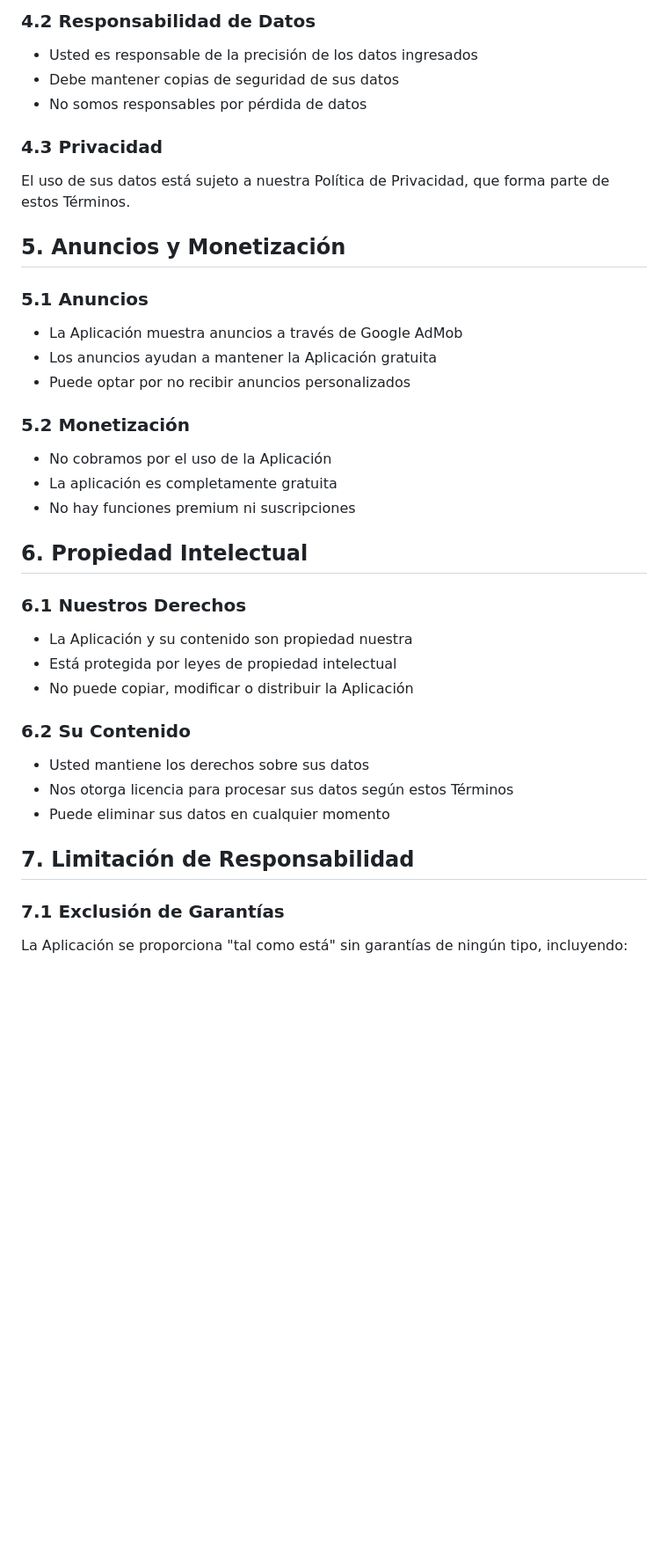
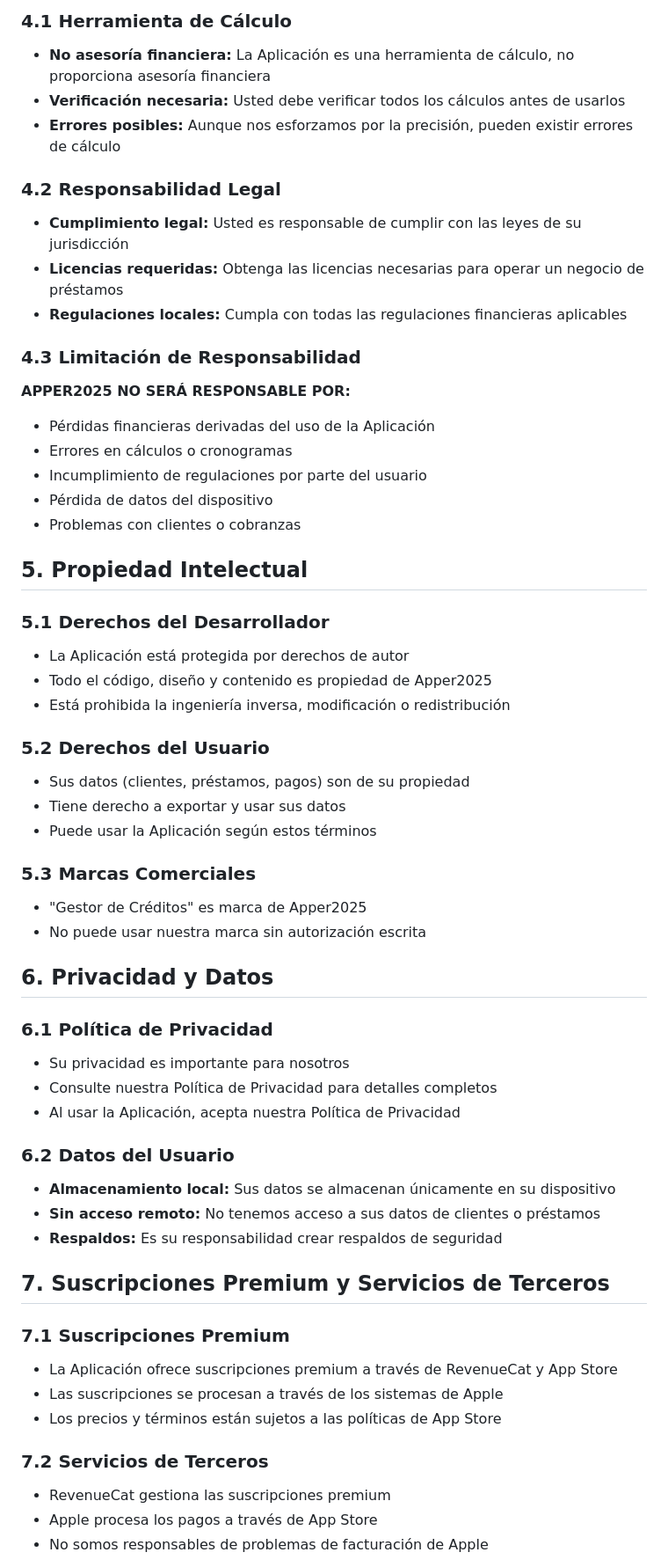
Before and after one commit to HenryCobos/gestor-creditos-website, a Markdown page: TERMINOS_SERVICIO.md, the part around the change printed below. Shown: that part at 88% size. Rendered like a GitHub page; blank space fills up the shorter version.

Commit message:
Actualizar políticas legales - Eliminar referencias a AdMob y servicios de publicidad

```diff
--- a/TERMINOS_SERVICIO.md
+++ b/TERMINOS_SERVICIO.md
@@ -45,37 +59,59 @@ No debe usar la Aplicación para:
 
-### 4.2 Responsabilidad de Datos
-- Usted es responsable de la precisión de los datos ingresados
-- Debe mantener copias de seguridad de sus datos
-- No somos responsables por pérdida de datos
+### 4.1 Herramienta de Cálculo
+- **No asesoría financiera:** La Aplicación es una herramienta de cálculo, no proporciona asesoría financiera
+- **Verificación necesaria:** Usted debe verificar todos los cálculos antes de usarlos
+- **Errores posibles:** Aunque nos esforzamos por la precisión, pueden existir errores de cálculo
 
-### 4.3 Privacidad
-El uso de sus datos está sujeto a nuestra Política de Privacidad, que forma parte de estos Términos.
+### 4.2 Responsabilidad Legal
+- **Cumplimiento legal:** Usted es responsable de cumplir con las leyes de su jurisdicción
+- **Licencias requeridas:** Obtenga las licencias necesarias para operar un negocio de préstamos
+- **Regulaciones locales:** Cumpla con todas las regulaciones financieras aplicables
 
-## 5. Anuncios y Monetización
+### 4.3 Limitación de Responsabilidad
+**APPER2025 NO SERÁ RESPONSABLE POR:**
+- Pérdidas financieras derivadas del uso de la Aplicación
+- Errores en cálculos o cronogramas
+- Incumplimiento de regulaciones por parte del usuario
+- Pérdida de datos del dispositivo
+- Problemas con clientes o cobranzas
 
-### 5.1 Anuncios
-- La Aplicación muestra anuncios a través de Google AdMob
-- Los anuncios ayudan a mantener la Aplicación gratuita
-- Puede optar por no recibir anuncios personalizados
+## 5. Propiedad Intelectual
 
-### 5.2 Monetización
-- No cobramos por el uso de la Aplicación
-- La aplicación es completamente gratuita
-- No hay funciones premium ni suscripciones
+### 5.1 Derechos del Desarrollador
+- La Aplicación está protegida por derechos de autor
+- Todo el código, diseño y contenido es propiedad de Apper2025
+- Está prohibida la ingeniería inversa, modificación o redistribución
 
-## 6. Propiedad Intelectual
+### 5.2 Derechos del Usuario
+- Sus datos (clientes, préstamos, pagos) son de su propiedad
+- Tiene derecho a exportar y usar sus datos
+- Puede usar la Aplicación según estos términos
 
-### 6.1 Nuestros Derechos
-- La Aplicación y su contenido son propiedad nuestra
-- Está protegida por leyes de propiedad intelectual
-- No puede copiar, modificar o distribuir la Aplicación
+### 5.3 Marcas Comerciales
+- "Gestor de Créditos" es marca de Apper2025
+- No puede usar nuestra marca sin autorización escrita
 
-### 6.2 Su Contenido
-- Usted mantiene los derechos sobre sus datos
-- Nos otorga licencia para procesar sus datos según estos Términos
-- Puede eliminar sus datos en cualquier momento
+## 6. Privacidad y Datos
 
-## 7. Limitación de Responsabilidad
+### 6.1 Política de Privacidad
+- Su privacidad es importante para nosotros
+- Consulte nuestra Política de Privacidad para detalles completos
+- Al usar la Aplicación, acepta nuestra Política de Privacidad
 
-### 7.1 Exclusión de Garantías
-La Aplicación se proporciona "tal como está" sin garantías de ningún tipo, incluyendo:
+### 6.2 Datos del Usuario
+- **Almacenamiento local:** Sus datos se almacenan únicamente en su dispositivo
+- **Sin acceso remoto:** No tenemos acceso a sus datos de clientes o préstamos
+- **Respaldos:** Es su responsabilidad crear respaldos de seguridad
+
+## 7. Suscripciones Premium y Servicios de Terceros
+
+### 7.1 Suscripciones Premium
+- La Aplicación ofrece suscripciones premium a través de RevenueCat y App Store
+- Las suscripciones se procesan a través de los sistemas de Apple
+- Los precios y términos están sujetos a las políticas de App Store
+
+### 7.2 Servicios de Terceros
+- RevenueCat gestiona las suscripciones premium
+- Apple procesa los pagos a través de App Store
+- No somos responsables de problemas de facturación de Apple
+
```
Also changed, not shown: other parts of TERMINOS_SERVICIO.md (+125 -120 lines), POLITICA_PRIVACIDAD.md (+130 -86 lines).
